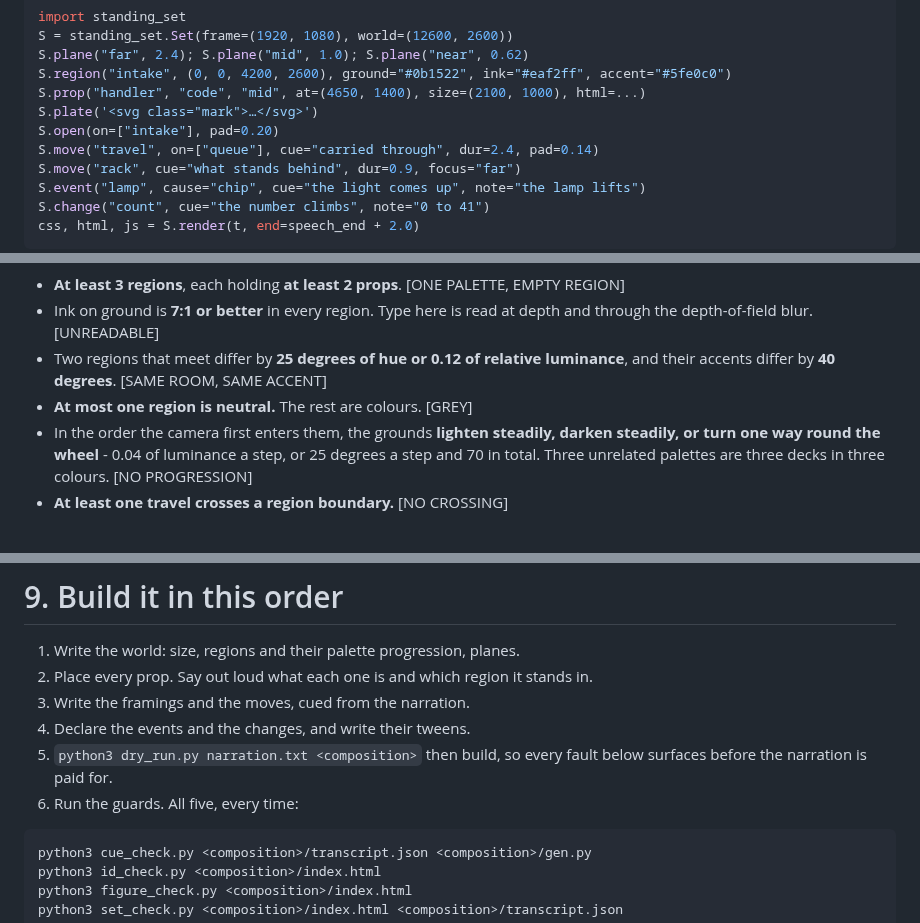
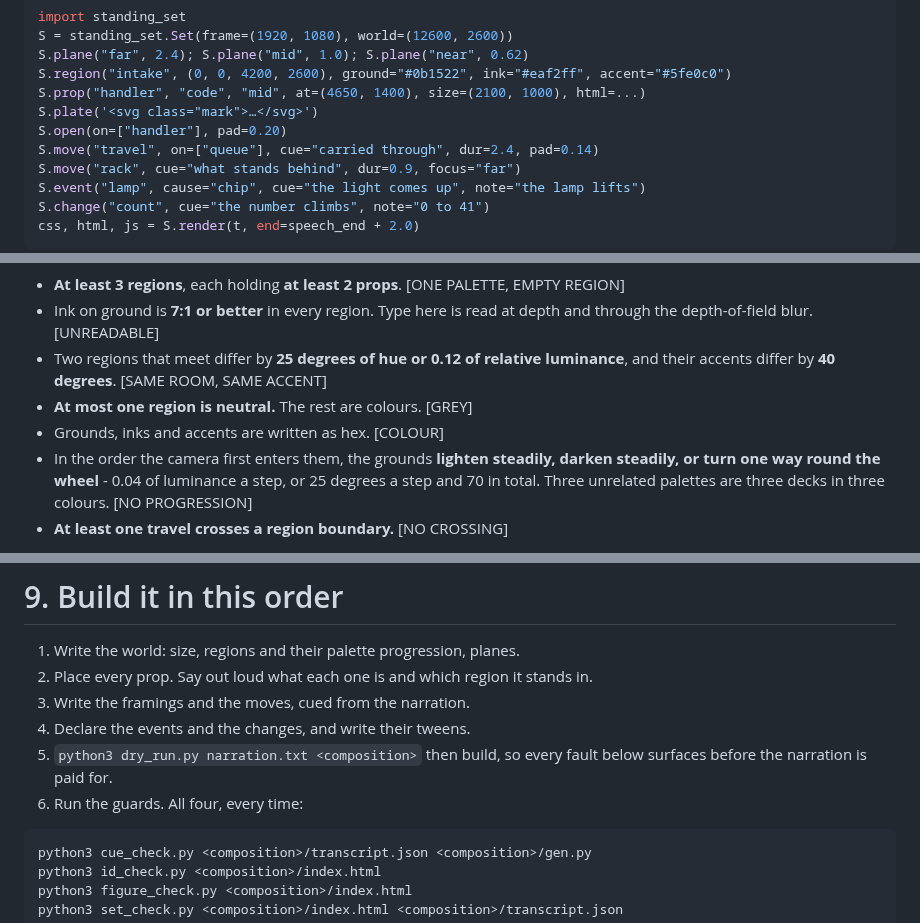
Before and after one commit to omkarbhale/soundstage, a Markdown page: formats/standing-set/SKILL.md, 3 parts joined by grey strips. GitHub-like rendering.

````diff
--- a/formats/standing-set/SKILL.md
+++ b/formats/standing-set/SKILL.md
@@ -54,7 +54,7 @@ S.plane("far", 2.4); S.plane("mid", 1.0); S.plane("near", 0.62)
 S.region("intake", (0, 0, 4200, 2600), ground="#0b1522", ink="#eaf2ff", accent="#5fe0c0")
 S.prop("handler", "code", "mid", at=(4650, 1400), size=(2100, 1000), html=...)
 S.plate('<svg class="mark">…</svg>')
-S.open(on=["intake"], pad=0.20)
+S.open(on=["handler"], pad=0.20)
 S.move("travel", on=["queue"], cue="carried through", dur=2.4, pad=0.14)
 S.move("rack", cue="what stands behind", dur=0.9, focus="far")
 S.event("lamp", cause="chip", cue="the light comes up", note="the lamp lifts")
@@ -93,6 +93,7 @@ palette changes because the camera went somewhere.
 - Two regions that meet differ by **25 degrees of hue or 0.12 of relative luminance**,
   and their accents differ by **40 degrees**. [SAME ROOM, SAME ACCENT]
 - **At most one region is neutral.** The rest are colours. [GREY]
+- Grounds, inks and accents are written as hex. [COLOUR]
 - In the order the camera first enters them, the grounds **lighten steadily, darken
   steadily, or turn one way round the wheel** - 0.04 of luminance a step, or 25 degrees
   a step and 70 in total. Three unrelated palettes are three decks in three colours.
@@ -229,7 +230,7 @@ way a typed highlight is. [HAND-DRIVEN]
 4. Declare the events and the changes, and write their tweens.
 5. `python3 dry_run.py narration.txt <composition>` then build, so every fault below
    surfaces before the narration is paid for.
-6. Run the guards. All five, every time:
+6. Run the guards. All four, every time:
 
 ```
 python3 cue_check.py <composition>/transcript.json <composition>/gen.py
````
Also changed, not shown: other parts of formats/standing-set/SKILL.md (+21 -21 lines).
